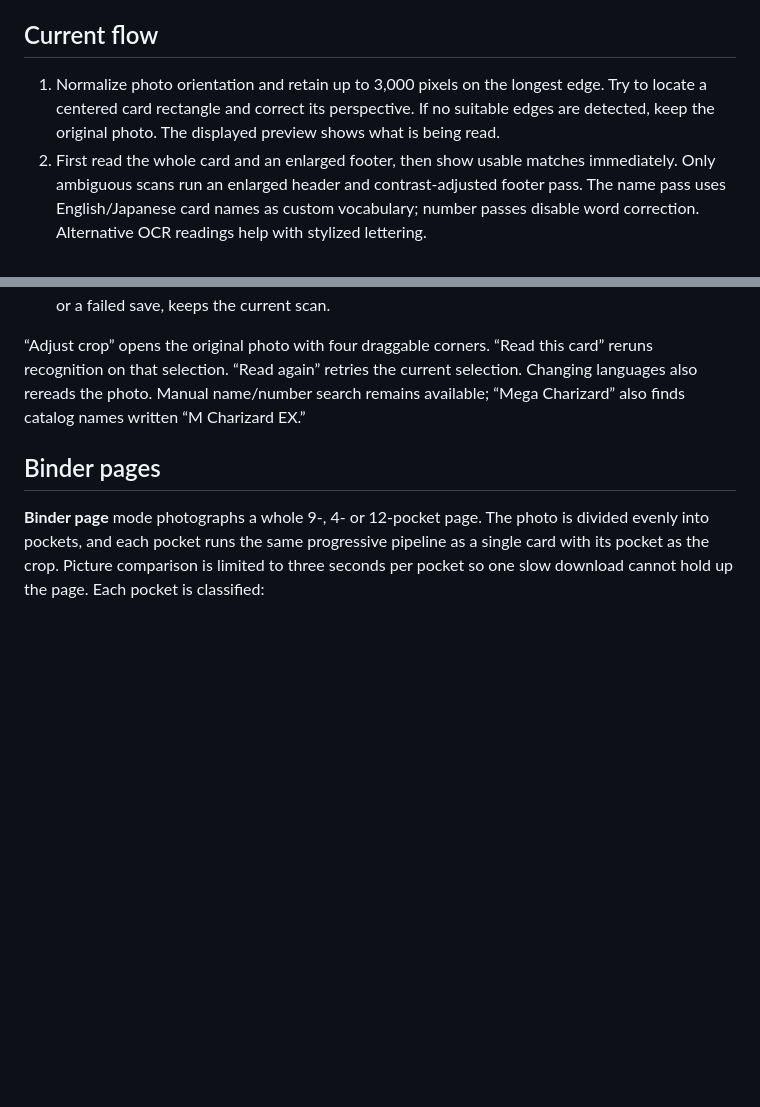
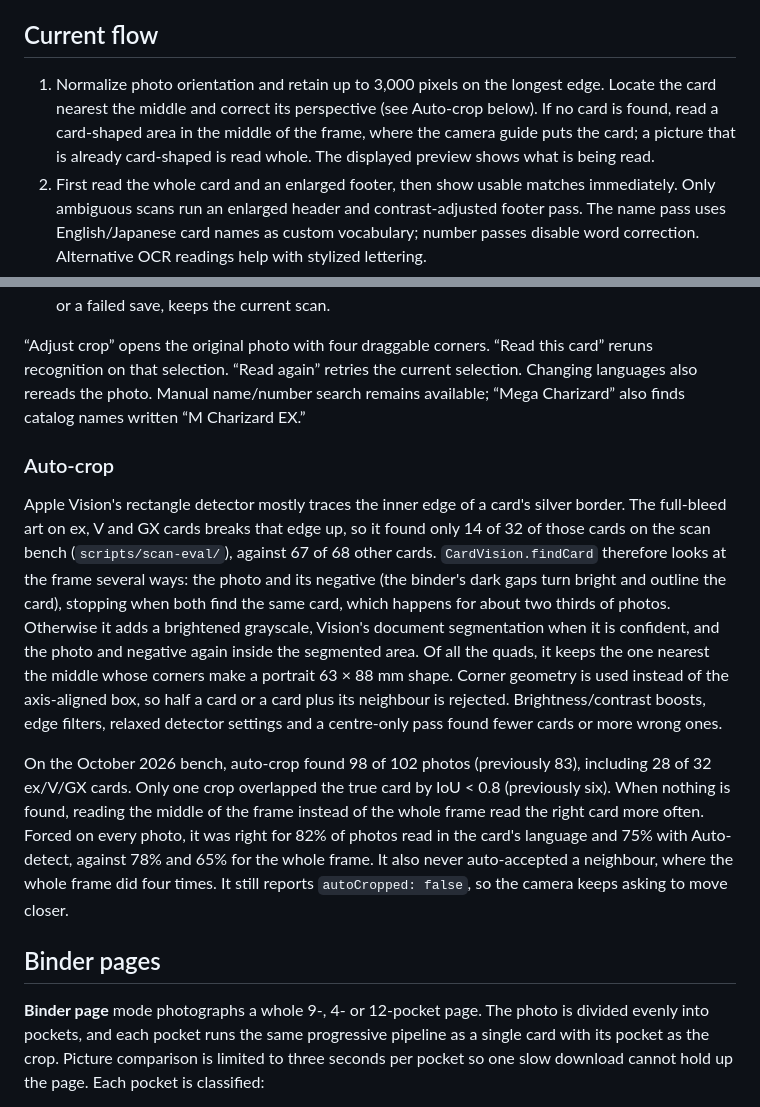
Before and after one commit to ReallyBadNews/pocket-trainer, a Markdown page: docs/scanning.md, 2 parts joined by grey strips. Drawn GitHub-style; blank space fills up the shorter version.

Commit message:
docs(scan): record auto-crop bench results and warm-up timings

```diff
--- a/docs/scanning.md
+++ b/docs/scanning.md
@@ -4,7 +4,7 @@ The original scanner ran one Apple Vision text-recognition pass across the entir
 
 ## Current flow
 
-1. Normalize photo orientation and retain up to 3,000 pixels on the longest edge. Try to locate a centered card rectangle and correct its perspective. If no suitable edges are detected, keep the original photo. The displayed preview shows what is being read.
+1. Normalize photo orientation and retain up to 3,000 pixels on the longest edge. Locate the card nearest the middle and correct its perspective (see Auto-crop below). If no card is found, read a card-shaped area in the middle of the frame, where the camera guide puts the card; a picture that is already card-shaped is read whole. The displayed preview shows what is being read.
 2. First read the whole card and an enlarged footer, then show usable matches immediately. Only ambiguous scans run an enlarged header and contrast-adjusted footer pass. The name pass uses English/Japanese card names as custom vocabulary; number passes disable word correction. Alternative OCR readings help with stylized lettering.
 3. Rank the bundled catalog using header names, approximate spelling, collector number, set size, and set code. Recognized Mega lettering favors Mega versions. Missing “ex” lettering can still match when the underlying name and number agree. Collector parsing repairs common letter/digit confusion and full-width Japanese digits.
 4. For close text matches, compare the photo with up to six smaller public reference images using Apple Vision image features. This happens locally after the first suggestions are usable. Only catalog image downloads go online; the user's photo is never uploaded. Missing images, network errors, and uninformative picture comparisons retain text-based suggestions. An exact set-code/number match is protected from this tie-breaking step.
@@ -12,6 +12,12 @@ The original scanner ran one Apple Vision text-recognition pass across the entir
 6. After a card is saved, from the quick confirm or the card details, the scan session resets: the photo, crop, matches, search, type filter and scroll position clear while the chosen language stays. “Scan another card” opens the camera on that fresh session. Closing card details without saving, or a failed save, keeps the current scan.
 
 “Adjust crop” opens the original photo with four draggable corners. “Read this card” reruns recognition on that selection. “Read again” retries the current selection. Changing languages also rereads the photo. Manual name/number search remains available; “Mega Charizard” also finds catalog names written “M Charizard EX.”
+
+### Auto-crop
+
+Apple Vision's rectangle detector mostly traces the inner edge of a card's silver border. The full-bleed art on ex, V and GX cards breaks that edge up, so it found only 14 of 32 of those cards on the scan bench (`scripts/scan-eval/`), against 67 of 68 other cards. `CardVision.findCard` therefore looks at the frame several ways: the photo and its negative (the binder's dark gaps turn bright and outline the card), stopping when both find the same card, which happens for about two thirds of photos. Otherwise it adds a brightened grayscale, Vision's document segmentation when it is confident, and the photo and negative again inside the segmented area. Of all the quads, it keeps the one nearest the middle whose corners make a portrait 63 × 88 mm shape. Corner geometry is used instead of the axis-aligned box, so half a card or a card plus its neighbour is rejected. Brightness/contrast boosts, edge filters, relaxed detector settings and a centre-only pass found fewer cards or more wrong ones.
+
+On the October 2026 bench, auto-crop found 98 of 102 photos (previously 83), including 28 of 32 ex/V/GX cards. Only one crop overlapped the true card by IoU < 0.8 (previously six). When nothing is found, reading the middle of the frame instead of the whole frame read the right card more often. Forced on every photo, it was right for 82% of photos read in the card's language and 75% with Auto-detect, against 78% and 65% for the whole frame. It also never auto-accepted a neighbour, where the whole frame did four times. It still reports `autoCropped: false`, so the camera keeps asking to move closer.
 
 ## Binder pages
 
```
Also changed, not shown: docs/scan-performance.md (+13 -0 lines).
